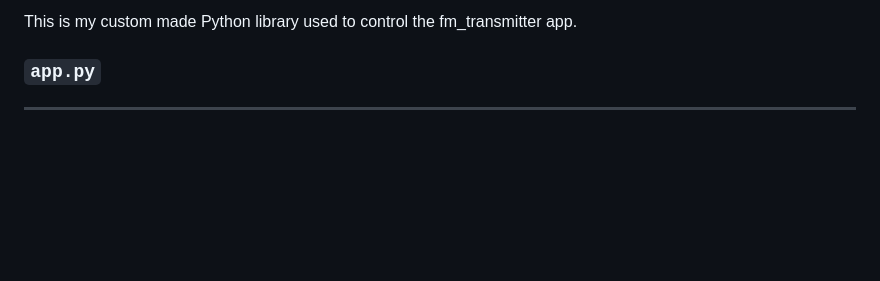
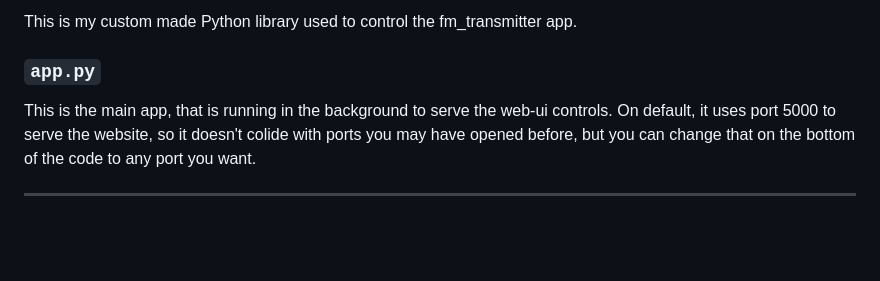
Before and after one commit to jsem-nerad/raspi-fm, a Markdown page: README.md, the part around the change. Rendered like a GitHub page; blank space fills up the shorter version.

```diff
--- a/README.md
+++ b/README.md
@@ -226,6 +226,7 @@ This is my custom made Python library used to control the fm_transmitter app.
 
 ### `app.py`
 
+This is the main app, that is running in the background to serve the web-ui controls. On default, it uses port 5000 to serve the website, so it doesn't colide with ports you may have opened before, but you can change that on the bottom of the code to any port you want.
 
 ---
 
```
